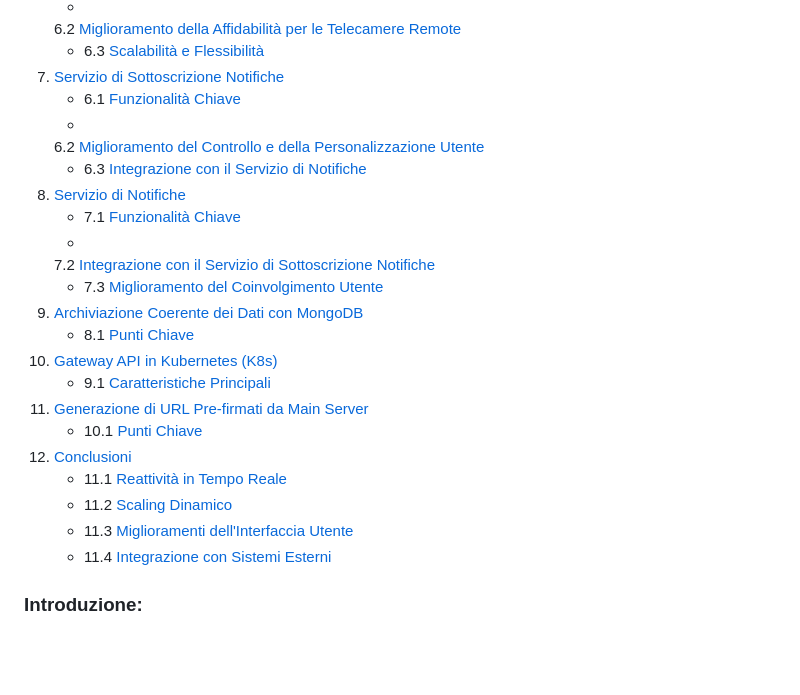
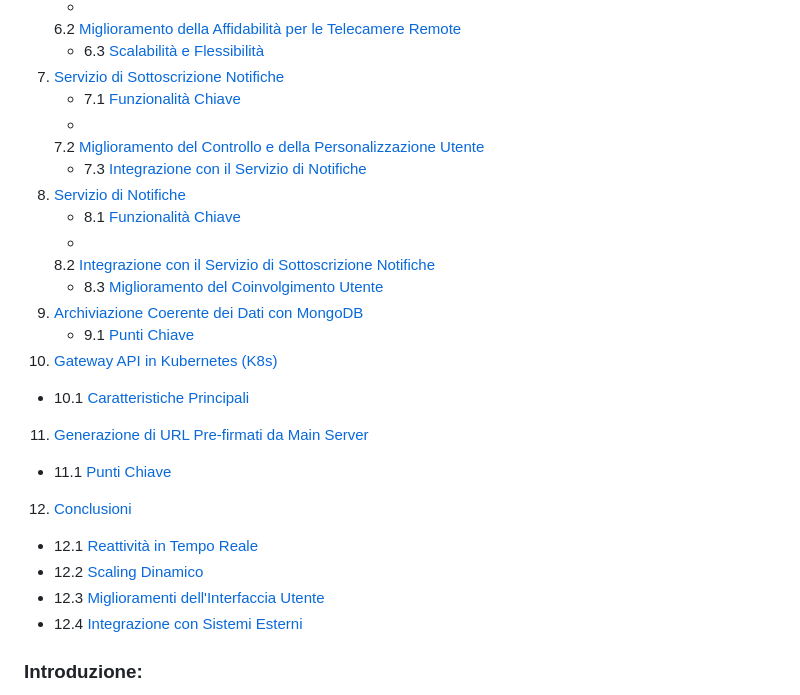
Before and after one commit to EmaR97/DSBD_APL_PUB, a Markdown page: README.md, the part around the change. Drawn GitHub-style; blank space fills up the shorter version.

Commit message:
README.pdf

```diff
--- a/README.md
+++ b/README.md
@@ -23,26 +23,26 @@
    6.2 [Miglioramento della Affidabilità per le Telecamere Remote](#miglioramento-della-affidabilità-per-le-telecamere-remote)
    - 6.3 [Scalabilità e Flessibilità](#scalabilità-e-flessibilità)
 7. [Servizio di Sottoscrizione Notifiche](#servizio-di-sottoscrizione-notifiche)
-    - 6.1 [Funzionalità Chiave](#funzionalità-chiave)
+   - 7.1 [Funzionalità Chiave](#funzionalità-chiave)
    -
-   6.2 [Miglioramento del Controllo e della Personalizzazione Utente](#miglioramento-del-controllo-e-della-personalizzazione-utente)
-    - 6.3 [Integrazione con il Servizio di Notifiche](#integrazione-con-il-servizio-di-notifiche)
+   7.2 [Miglioramento del Controllo e della Personalizzazione Utente](#miglioramento-del-controllo-e-della-personalizzazione-utente)
+   - 7.3 [Integrazione con il Servizio di Notifiche](#integrazione-con-il-servizio-di-notifiche)
 8. [Servizio di Notifiche](#servizio-di-notifiche)
-    - 7.1 [Funzionalità Chiave](#funzionalità-chiave-1)
+   - 8.1 [Funzionalità Chiave](#funzionalità-chiave-1)
    -
-   7.2 [Integrazione con il Servizio di Sottoscrizione Notifiche](#integrazione-con-il-servizio-di-sottoscrizione-notifiche)
-    - 7.3 [Miglioramento del Coinvolgimento Utente](#miglioramento-del-coinvolgimento-utente)
+   8.2 [Integrazione con il Servizio di Sottoscrizione Notifiche](#integrazione-con-il-servizio-di-sottoscrizione-notifiche)
+   - 8.3 [Miglioramento del Coinvolgimento Utente](#miglioramento-del-coinvolgimento-utente)
 9. [Archiviazione Coerente dei Dati con MongoDB](#archiviazione-coerente-dei-dati-con-mongodb)
-    - 8.1 [Punti Chiave](#punti-chiave)
+   - 9.1 [Punti Chiave](#punti-chiave)
 10. [Gateway API in Kubernetes (K8s)](#gateway-api-in-kubernetes-k8s)
-    - 9.1 [Caratteristiche Principali](#caratteristiche-principali-2)
+   - 10.1 [Caratteristiche Principali](#caratteristiche-principali-2)
 11. [Generazione di URL Pre-firmati da Main Server](#generazione-di-url-pre-firmati-da-main-server)
-    - 10.1 [Punti Chiave](#punti-chiave-1)
+   - 11.1 [Punti Chiave](#punti-chiave-1)
 12. [Conclusioni](#conclusioni)
-    - 11.1 [Reattività in Tempo Reale](#reattività-in-tempo-reale)
-    - 11.2 [Scaling Dinamico](#scaling-dinamico)
-    - 11.3 [Miglioramenti dell'Interfaccia Utente](#miglioramenti-dellinterfaccia-utente)
-    - 11.4 [Integrazione con Sistemi Esterni](#integrazione-con-sistemi-esterni)
+   - 12.1 [Reattività in Tempo Reale](#reattività-in-tempo-reale)
+   - 12.2 [Scaling Dinamico](#scaling-dinamico)
+   - 12.3 [Miglioramenti dell'Interfaccia Utente](#miglioramenti-dellinterfaccia-utente)
+   - 12.4 [Integrazione con Sistemi Esterni](#integrazione-con-sistemi-esterni)
 
 ### **Introduzione:**
 
```
